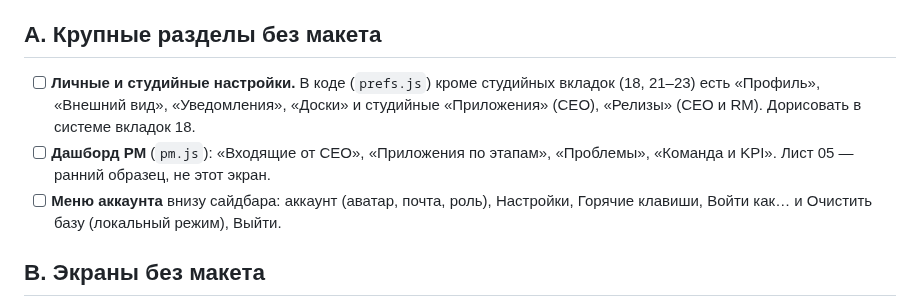
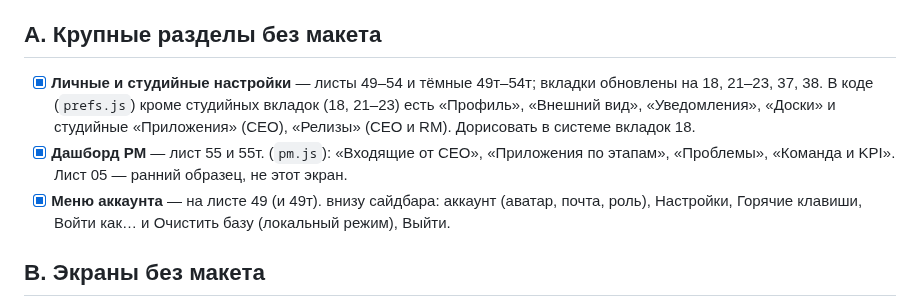
Before and after one commit to norin-web/Task-boart-hsym, a Markdown page: docs/design-system/gaps.md, the part around the change. GitHub-like rendering.

```diff
--- a/docs/design-system/gaps.md
+++ b/docs/design-system/gaps.md
@@ -6,9 +6,9 @@
 
 ## A. Крупные разделы без макета
 
-- [ ] **Личные и студийные настройки.** В коде (`prefs.js`) кроме студийных вкладок (18, 21–23) есть «Профиль», «Внешний вид», «Уведомления», «Доски» и студийные «Приложения» (CEO), «Релизы» (CEO и RM). Дорисовать в системе вкладок 18.
-- [ ] **Дашборд PM** (`pm.js`): «Входящие от CEO», «Приложения по этапам», «Проблемы», «Команда и KPI». Лист 05 — ранний образец, не этот экран.
-- [ ] **Меню аккаунта** внизу сайдбара: аккаунт (аватар, почта, роль), Настройки, Горячие клавиши, Войти как… и Очистить базу (локальный режим), Выйти.
+- [x] **Личные и студийные настройки** — листы 49–54 и тёмные 49т–54т; вкладки обновлены на 18, 21–23, 37, 38. В коде (`prefs.js`) кроме студийных вкладок (18, 21–23) есть «Профиль», «Внешний вид», «Уведомления», «Доски» и студийные «Приложения» (CEO), «Релизы» (CEO и RM). Дорисовать в системе вкладок 18.
+- [x] **Дашборд PM** — лист 55 и 55т. (`pm.js`): «Входящие от CEO», «Приложения по этапам», «Проблемы», «Команда и KPI». Лист 05 — ранний образец, не этот экран.
+- [x] **Меню аккаунта** — на листе 49 (и 49т). внизу сайдбара: аккаунт (аватар, почта, роль), Настройки, Горячие клавиши, Войти как… и Очистить базу (локальный режим), Выйти.
 
 ## B. Экраны без макета
 
```
Also changed, not shown: docs/design-system/README.md (+3 -3 lines).
